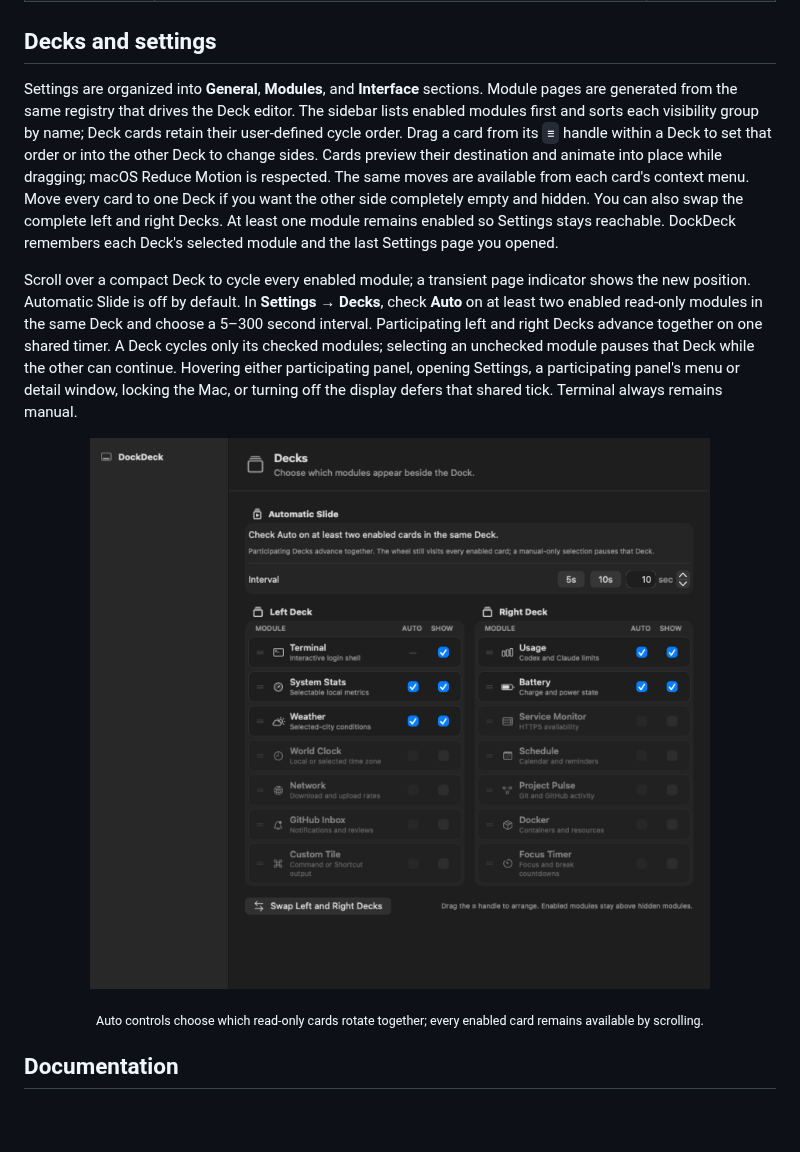
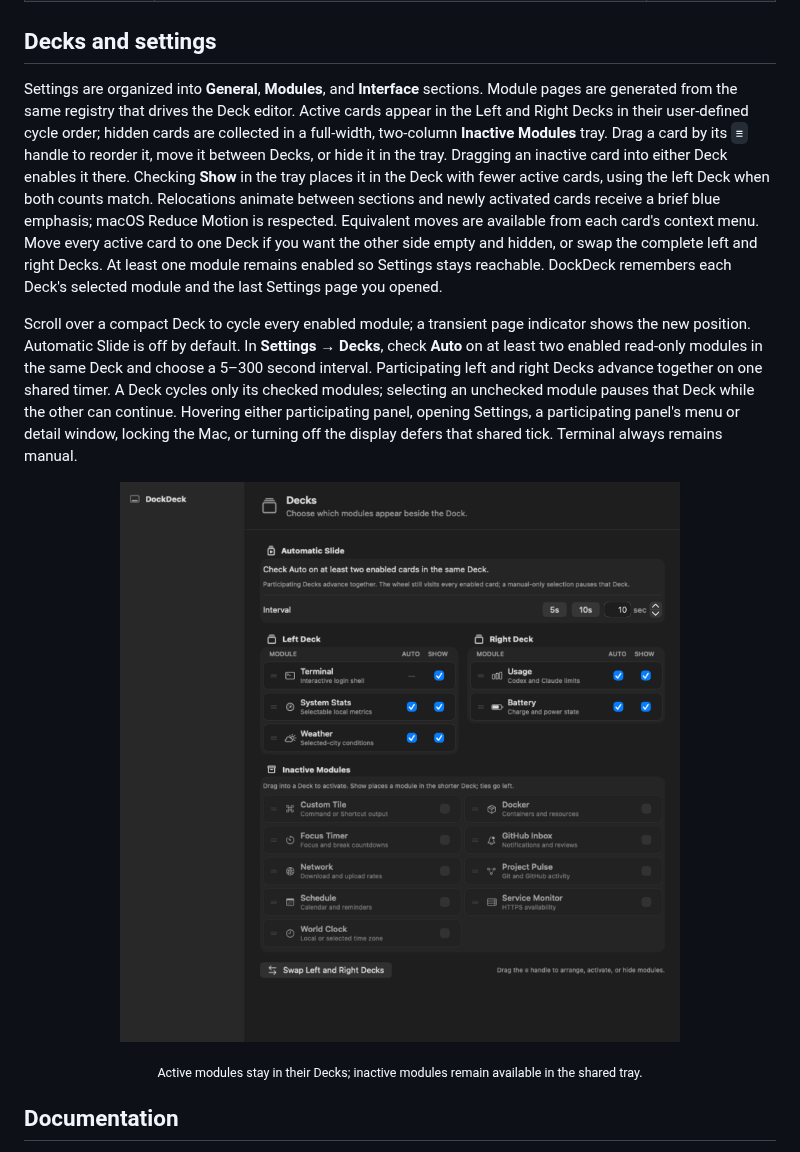
Before and after one commit to bangwol/DockDeck, a Markdown page: README.md, the part around one of its changes. GitHub-like rendering; pictures changed too: assets/dockdeck-decks-settings.png; blank space fills up the shorter version.

Commit message:
feat(settings): separate inactive modules

```diff
--- a/README.md
+++ b/README.md
@@ -67,7 +67,7 @@ DockDeck uses the space beside a bottom-aligned Dock for up to two compact modul
 
 ## Decks and settings
 
-Settings are organized into **General**, **Modules**, and **Interface** sections. Module pages are generated from the same registry that drives the Deck editor. The sidebar lists enabled modules first and sorts each visibility group by name; Deck cards retain their user-defined cycle order. Drag a card from its `≡` handle within a Deck to set that order or into the other Deck to change sides. Cards preview their destination and animate into place while dragging; macOS Reduce Motion is respected. The same moves are available from each card's context menu. Move every card to one Deck if you want the other side completely empty and hidden. You can also swap the complete left and right Decks. At least one module remains enabled so Settings stays reachable. DockDeck remembers each Deck's selected module and the last Settings page you opened.
+Settings are organized into **General**, **Modules**, and **Interface** sections. Module pages are generated from the same registry that drives the Deck editor. Active cards appear in the Left and Right Decks in their user-defined cycle order; hidden cards are collected in a full-width, two-column **Inactive Modules** tray. Drag a card by its `≡` handle to reorder it, move it between Decks, or hide it in the tray. Dragging an inactive card into either Deck enables it there. Checking **Show** in the tray places it in the Deck with fewer active cards, using the left Deck when both counts match. Relocations animate between sections and newly activated cards receive a brief blue emphasis; macOS Reduce Motion is respected. Equivalent moves are available from each card's context menu. Move every active card to one Deck if you want the other side empty and hidden, or swap the complete left and right Decks. At least one module remains enabled so Settings stays reachable. DockDeck remembers each Deck's selected module and the last Settings page you opened.
 
 Scroll over a compact Deck to cycle every enabled module; a transient page indicator shows the new position. Automatic Slide is off by default. In **Settings → Decks**, check **Auto** on at least two enabled read-only modules in the same Deck and choose a 5–300 second interval. Participating left and right Decks advance together on one shared timer. A Deck cycles only its checked modules; selecting an unchecked module pauses that Deck while the other can continue. Hovering either participating panel, opening Settings, a participating panel's menu or detail window, locking the Mac, or turning off the display defers that shared tick. Terminal always remains manual.
 
@@ -78,7 +78,7 @@ Scroll over a compact Deck to cycle every enabled module; a transient page indic
 </p>
 
 <p align="center">
-  <sub>Auto controls choose which read-only cards rotate together; every enabled card remains available by scrolling.</sub>
+  <sub>Active modules stay in their Decks; inactive modules remain available in the shared tray.</sub>
 </p>
 
 ## Documentation
```
Also changed, not shown: other parts of README.md (+1 -1 lines), CONTRIBUTING.md (+9 -7 lines), 3 other files.
